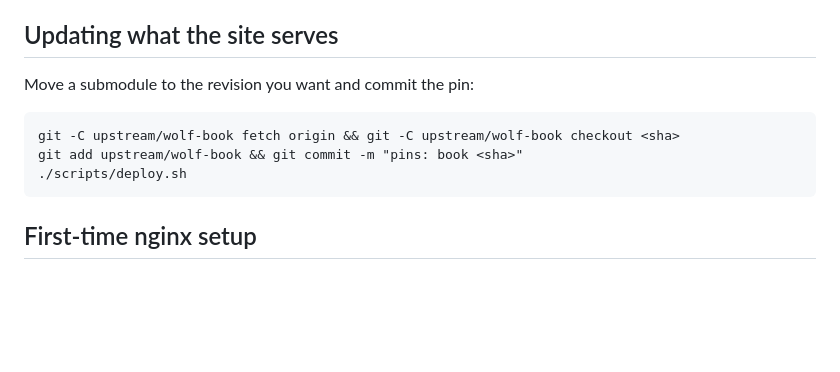
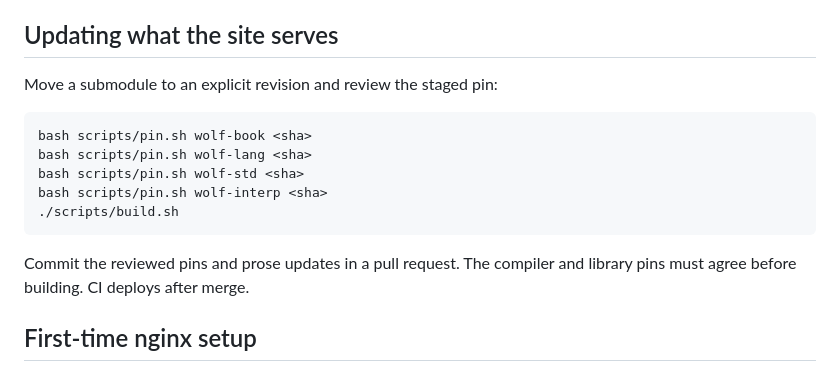
Before and after one commit to wolffe-lang/wolf-web, a Markdown page: README.md, the part around one of its changes. Rendered like a GitHub page; blank space fills up the shorter version.

```diff
--- a/README.md
+++ b/README.md
@@ -79,11 +123,16 @@ are in the script's docstring.
 
 ## Updating what the site serves
 
-Move a submodule to the revision you want and commit the pin:
+Move a submodule to an explicit revision and review the staged pin:
 
-    git -C upstream/wolf-book fetch origin && git -C upstream/wolf-book checkout <sha>
-    git add upstream/wolf-book && git commit -m "pins: book <sha>"
-    ./scripts/deploy.sh
+    bash scripts/pin.sh wolf-book <sha>
+    bash scripts/pin.sh wolf-lang <sha>
+    bash scripts/pin.sh wolf-std <sha>
+    bash scripts/pin.sh wolf-interp <sha>
+    ./scripts/build.sh
+
+Commit the reviewed pins and prose updates in a pull request. The compiler
+and library pins must agree before building. CI deploys after merge.
 
 ## First-time nginx setup
 
```
Also changed, not shown: other parts of README.md (+53 -9 lines).
